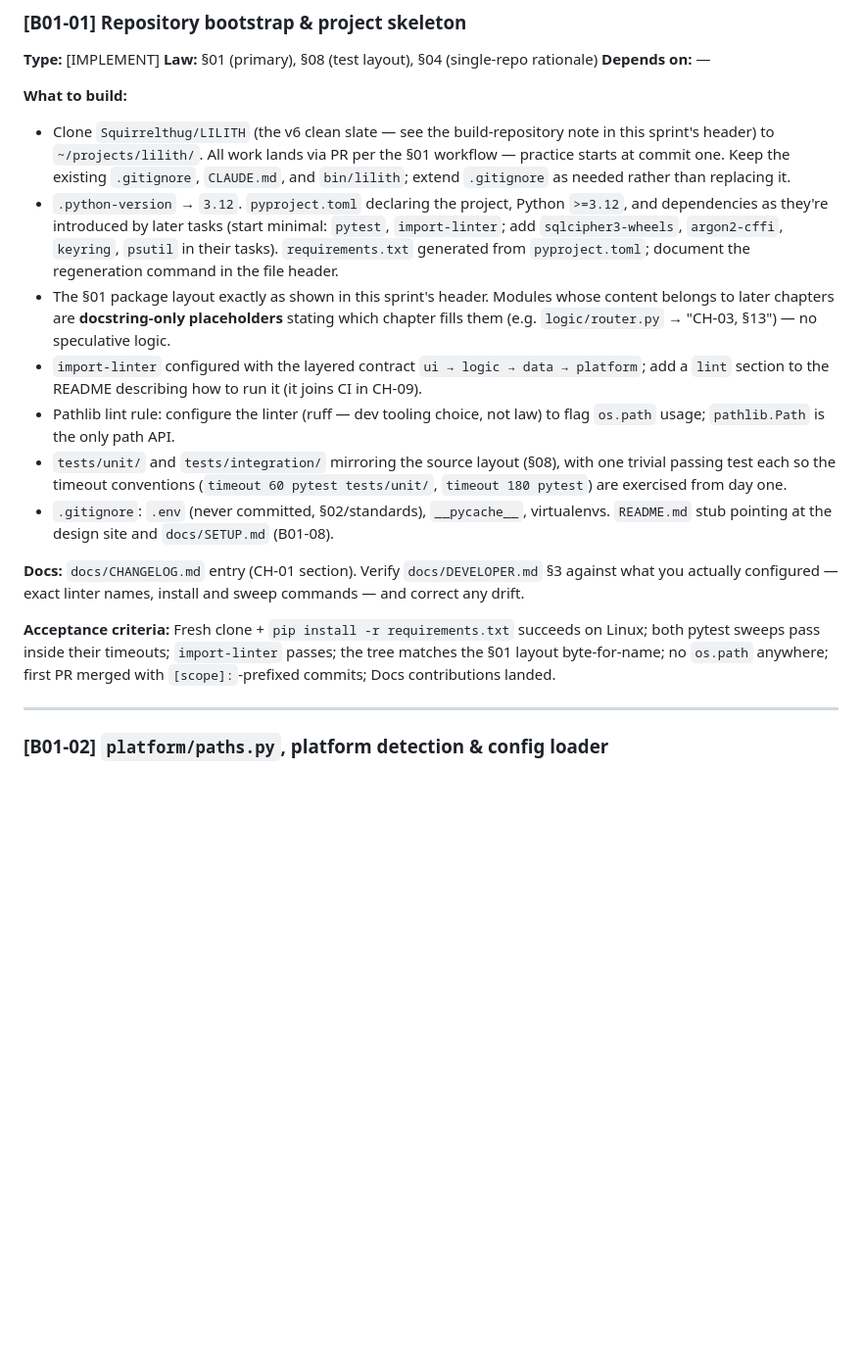
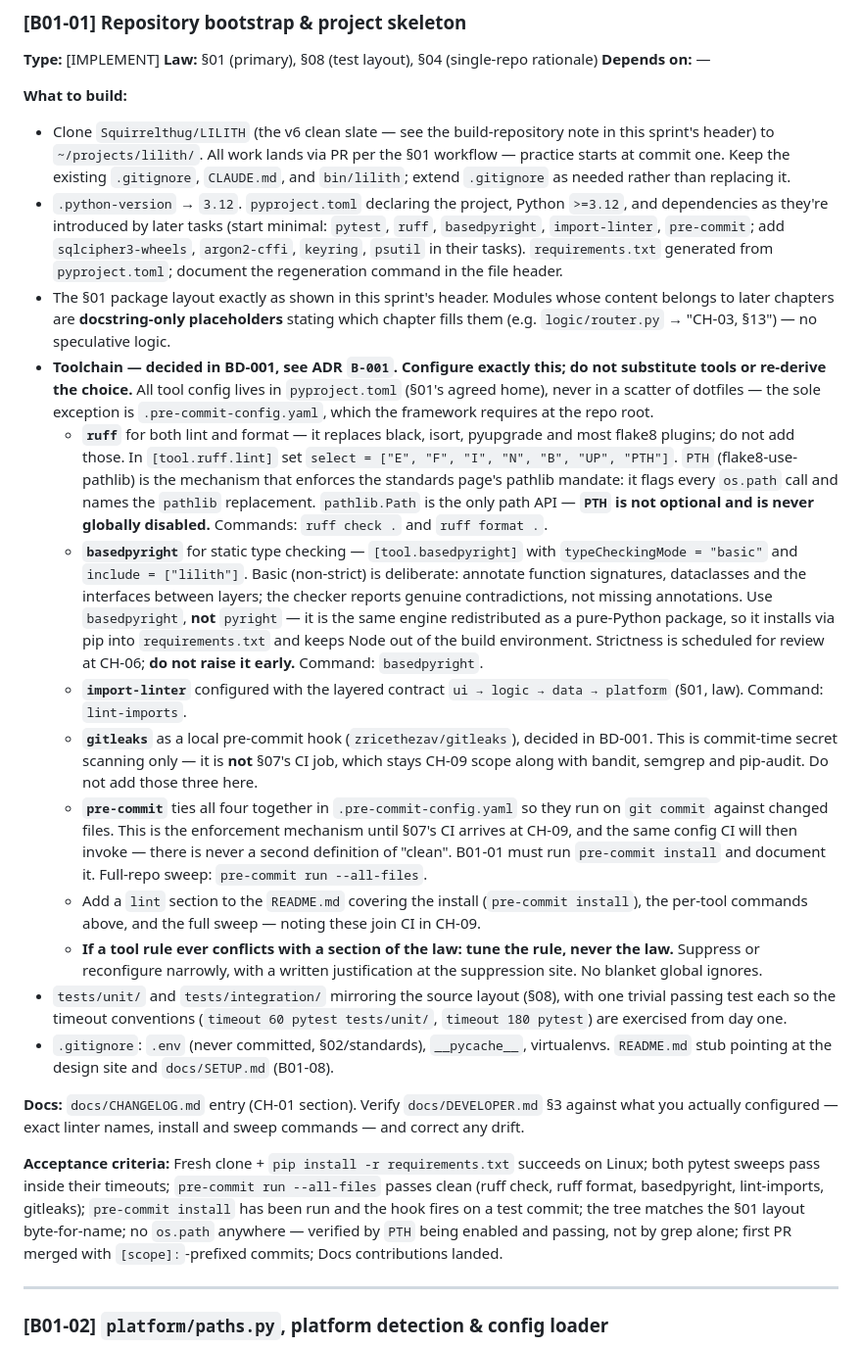
Before and after one commit to Squirrelthug/squirrelthug.github.io, a Markdown page: lilith-v6-design/sprints/SPRINT-B01-foundation.md, the part around one of its changes. Shown at 98% size. Drawn GitHub-style; blank space fills up the shorter version.

```diff
--- a/lilith-v6-design/sprints/SPRINT-B01-foundation.md
+++ b/lilith-v6-design/sprints/SPRINT-B01-foundation.md
@@ -106,16 +106,22 @@ Dependency direction (law, enforced with import-linter): `ui → logic → data
 
 **What to build:**
 - Clone `Squirrelthug/LILITH` (the v6 clean slate — see the build-repository note in this sprint's header) to `~/projects/lilith/`. All work lands via PR per the §01 workflow — practice starts at commit one. Keep the existing `.gitignore`, `CLAUDE.md`, and `bin/lilith`; extend `.gitignore` as needed rather than replacing it.
-- `.python-version` → `3.12`. `pyproject.toml` declaring the project, Python `>=3.12`, and dependencies as they're introduced by later tasks (start minimal: `pytest`, `import-linter`; add `sqlcipher3-wheels`, `argon2-cffi`, `keyring`, `psutil` in their tasks). `requirements.txt` generated from `pyproject.toml`; document the regeneration command in the file header.
+- `.python-version` → `3.12`. `pyproject.toml` declaring the project, Python `>=3.12`, and dependencies as they're introduced by later tasks (start minimal: `pytest`, `ruff`, `basedpyright`, `import-linter`, `pre-commit`; add `sqlcipher3-wheels`, `argon2-cffi`, `keyring`, `psutil` in their tasks). `requirements.txt` generated from `pyproject.toml`; document the regeneration command in the file header.
 - The §01 package layout exactly as shown in this sprint's header. Modules whose content belongs to later chapters are **docstring-only placeholders** stating which chapter fills them (e.g. `logic/router.py` → "CH-03, §13") — no speculative logic.
-- `import-linter` configured with the layered contract `ui → logic → data → platform`; add a `lint` section to the README describing how to run it (it joins CI in CH-09).
-- Pathlib lint rule: configure the linter (ruff — dev tooling choice, not law) to flag `os.path` usage; `pathlib.Path` is the only path API.
+- **Toolchain — decided in BD-001, see ADR `B-001`. Configure exactly this; do not substitute tools or re-derive the choice.** All tool config lives in `pyproject.toml` (§01's agreed home), never in a scatter of dotfiles — the sole exception is `.pre-commit-config.yaml`, which the framework requires at the repo root.
+  - **`ruff`** for both lint and format — it replaces black, isort, pyupgrade and most flake8 plugins; do not add those. In `[tool.ruff.lint]` set `select = ["E", "F", "I", "N", "B", "UP", "PTH"]`. `PTH` (flake8-use-pathlib) is the mechanism that enforces the standards page's pathlib mandate: it flags every `os.path` call and names the `pathlib` replacement. `pathlib.Path` is the only path API — **`PTH` is not optional and is never globally disabled.** Commands: `ruff check .` and `ruff format .`.
+  - **`basedpyright`** for static type checking — `[tool.basedpyright]` with `typeCheckingMode = "basic"` and `include = ["lilith"]`. Basic (non-strict) is deliberate: annotate function signatures, dataclasses and the interfaces between layers; the checker reports genuine contradictions, not missing annotations. Use `basedpyright`, **not** `pyright` — it is the same engine redistributed as a pure-Python package, so it installs via pip into `requirements.txt` and keeps Node out of the build environment. Strictness is scheduled for review at CH-06; **do not raise it early.** Command: `basedpyright`.
+  - **`import-linter`** configured with the layered contract `ui → logic → data → platform` (§01, law). Command: `lint-imports`.
+  - **`gitleaks`** as a local pre-commit hook (`zricethezav/gitleaks`), decided in BD-001. This is commit-time secret scanning only — it is **not** §07's CI job, which stays CH-09 scope along with bandit, semgrep and pip-audit. Do not add those three here.
+  - **`pre-commit`** ties all four together in `.pre-commit-config.yaml` so they run on `git commit` against changed files. This is the enforcement mechanism until §07's CI arrives at CH-09, and the same config CI will then invoke — there is never a second definition of "clean". B01-01 must run `pre-commit install` and document it. Full-repo sweep: `pre-commit run --all-files`.
+  - Add a `lint` section to the `README.md` covering the install (`pre-commit install`), the per-tool commands above, and the full sweep — noting these join CI in CH-09.
+  - **If a tool rule ever conflicts with a section of the law: tune the rule, never the law.** Suppress or reconfigure narrowly, with a written justification at the suppression site. No blanket global ignores.
 - `tests/unit/` and `tests/integration/` mirroring the source layout (§08), with one trivial passing test each so the timeout conventions (`timeout 60 pytest tests/unit/`, `timeout 180 pytest`) are exercised from day one.
 - `.gitignore`: `.env` (never committed, §02/standards), `__pycache__`, virtualenvs. `README.md` stub pointing at the design site and `docs/SETUP.md` (B01-08).
 
 **Docs:** `docs/CHANGELOG.md` entry (CH-01 section). Verify `docs/DEVELOPER.md` §3 against what you actually configured — exact linter names, install and sweep commands — and correct any drift.
 
-**Acceptance criteria:** Fresh clone + `pip install -r requirements.txt` succeeds on Linux; both pytest sweeps pass inside their timeouts; `import-linter` passes; the tree matches the §01 layout byte-for-name; no `os.path` anywhere; first PR merged with `[scope]:`-prefixed commits; Docs contributions landed.
+**Acceptance criteria:** Fresh clone + `pip install -r requirements.txt` succeeds on Linux; both pytest sweeps pass inside their timeouts; `pre-commit run --all-files` passes clean (ruff check, ruff format, basedpyright, lint-imports, gitleaks); `pre-commit install` has been run and the hook fires on a test commit; the tree matches the §01 layout byte-for-name; no `os.path` anywhere — verified by `PTH` being enabled and passing, not by grep alone; first PR merged with `[scope]:`-prefixed commits; Docs contributions landed.
 
 ---
 
```
Also changed, not shown: other parts of lilith-v6-design/sprints/SPRINT-B01-foundation.md (+6 -6 lines).
